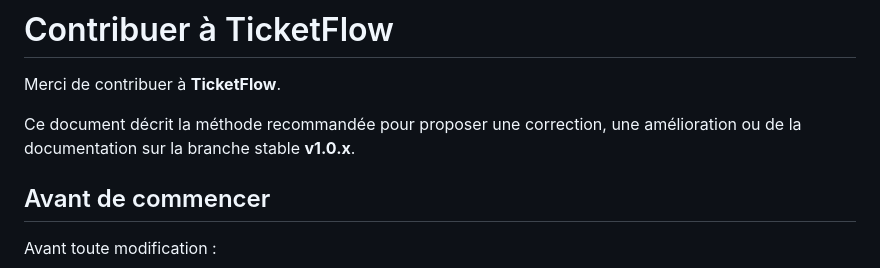
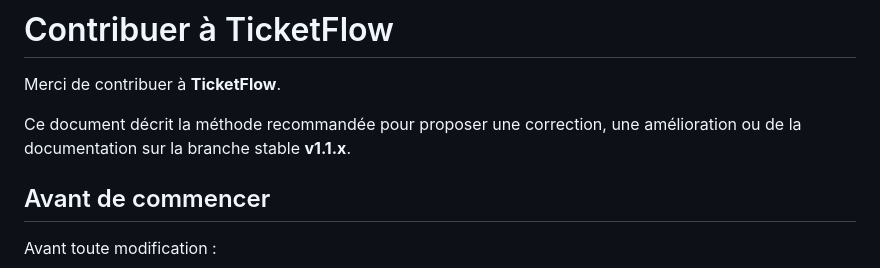
Before and after one commit to blueGameTV/TicketFlow, a Markdown page: CONTRIBUTING.md, the part around the change. GitHub-like rendering.

Commit message:
docs: update contribution guide for v1.1.x

```diff
--- a/CONTRIBUTING.md
+++ b/CONTRIBUTING.md
@@ -2,7 +2,7 @@
 
 Merci de contribuer à **TicketFlow**.
 
-Ce document décrit la méthode recommandée pour proposer une correction, une amélioration ou de la documentation sur la branche stable **v1.0.x**.
+Ce document décrit la méthode recommandée pour proposer une correction, une amélioration ou de la documentation sur la branche stable **v1.1.x**.
 
 ## Avant de commencer
 
```
